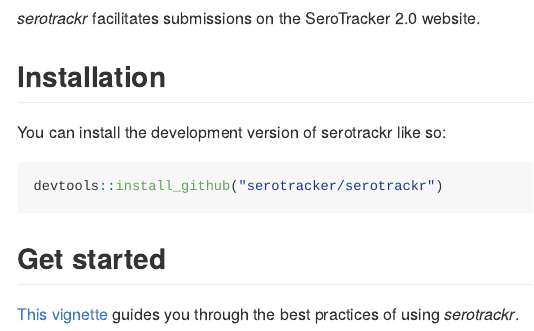
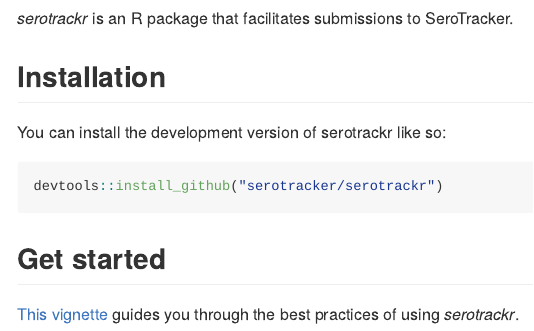
Before and after one commit to serotracker/serotrackr, an R Markdown document (README.Rmd): the page in a window 1100 px wide, from 170 px down. The pictures show the output file README.md that the author committed with the source, drawn offline in the style of GitHub; badge pictures from the web are left out.

Commit message:
Polished README & DESCRIPTION

```diff
--- a/README.Rmd
+++ b/README.Rmd
@@ -23,7 +23,7 @@
 <!-- badges: end -->
 
 ## Goal
-*serotrackr* facilitates submissions on the SeroTracker 2.0 website.
+*serotrackr* is an R package that facilitates submissions to SeroTracker.
 
 ## Installation
 
```
Also changed, not shown: README.md, 2 other files.
